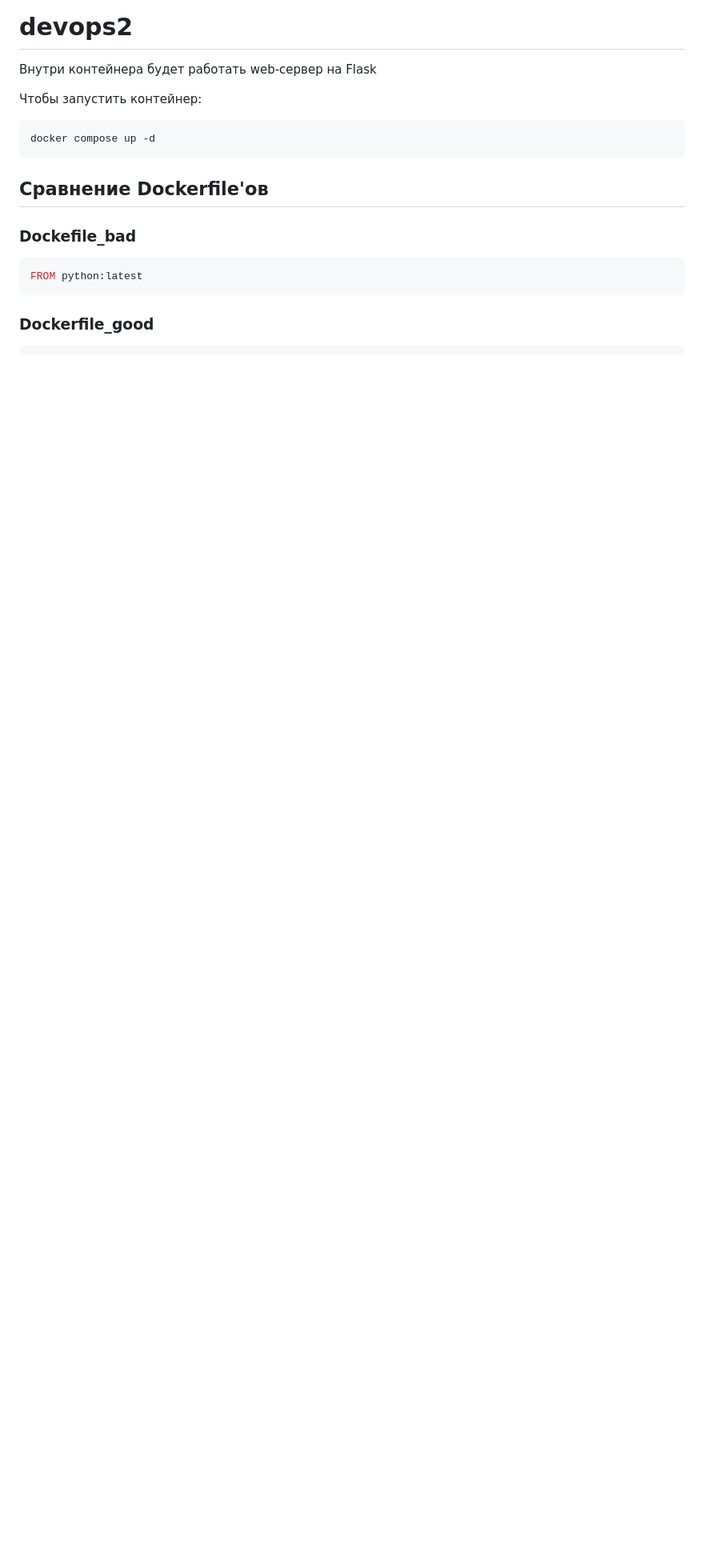
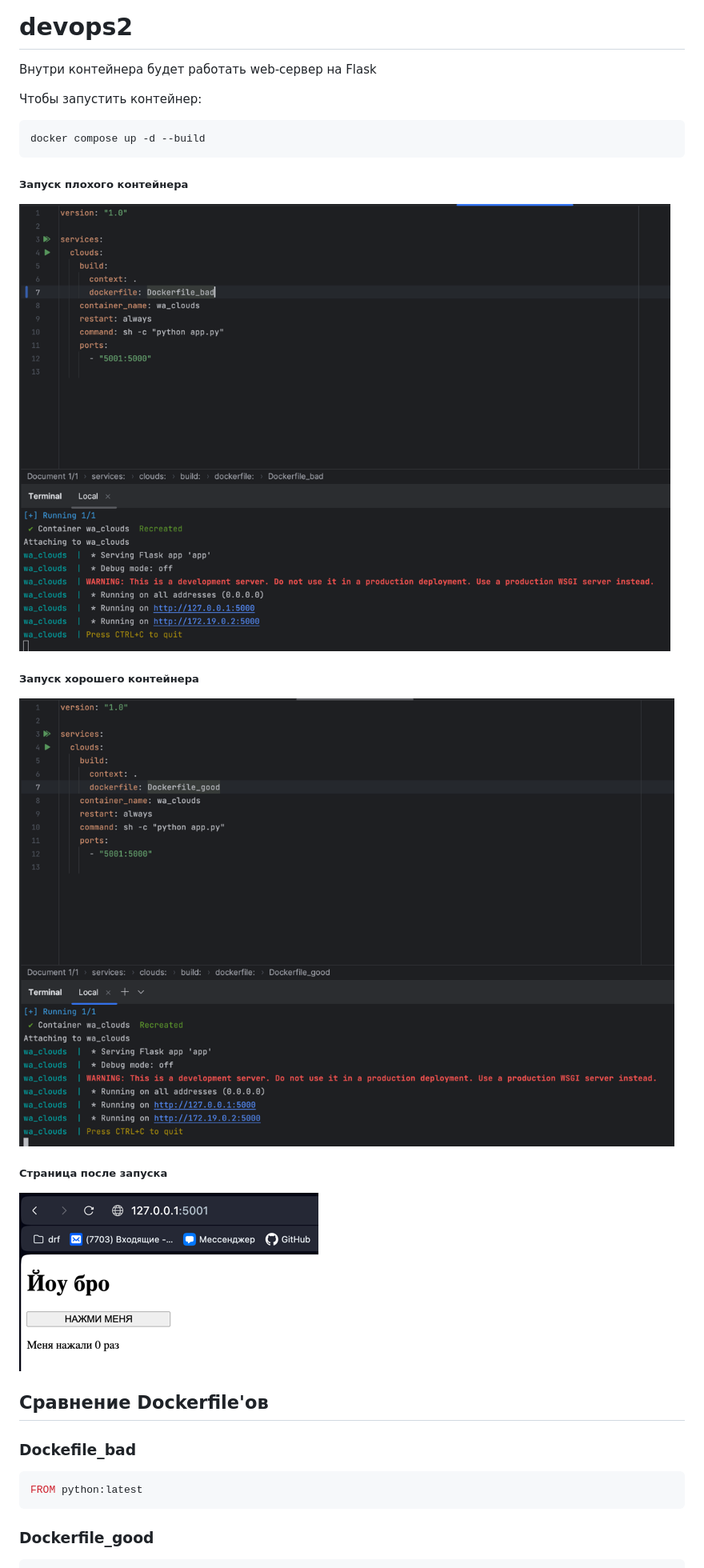
Before and after one commit to cloudy-worms/devops2, a Markdown page: README.md, the part around the change. Shown: that part at 80% size. GitHub-like rendering; pictures changed too: img.png (added), img_1.png (added), img_2.png (added); blank space fills up the shorter version.

Commit message:
fix: add screenshots

````diff
--- a/README.md
+++ b/README.md
@@ -5,8 +5,16 @@
 Чтобы запустить контейнер:
 
 ```commandline
-docker compose up -d
+docker compose up -d --build
 ```
+##### Запуск плохого контейнера
+![img.png](img.png)
+
+##### Запуск хорошего контейнера
+![img_2.png](img_2.png)
+
+##### Страница после запуска
+![img_1.png](img_1.png)
 
 ## Сравнение Dockerfile'ов
 
````
Also changed, not shown: 1 other file.
